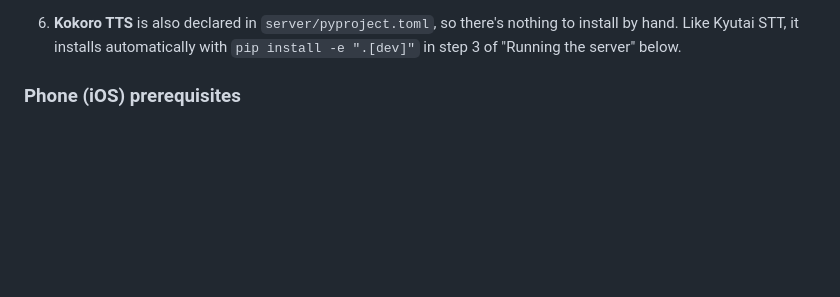
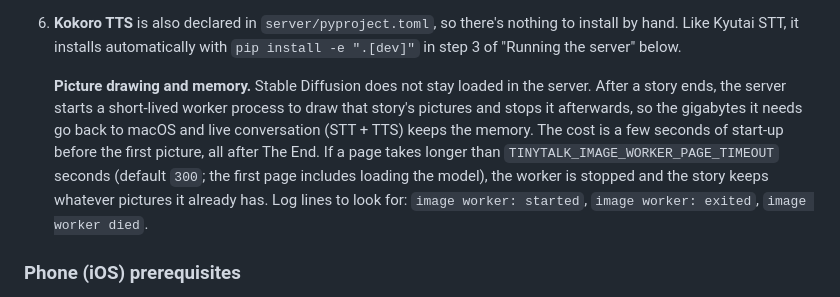
Before and after one commit to jessvb/tiny-talk-adventures, a Markdown page: README.md, the part around the change. Rendered like a GitHub page; blank space fills up the shorter version.

Commit message:
docs: README note on the short-lived image worker (#75)
Co-Authored-By: Claude Sonnet 5.5 <noreply@anthropic.com>
Claude-Session: https://claude.ai/code/session_01UN6MTdnWqmagVqFqmwTDxr

```diff
--- a/README.md
+++ b/README.md
@@ -195,6 +195,17 @@ passthrough.)
 6. **Kokoro TTS** is also declared in `server/pyproject.toml`, so there's
    nothing to install by hand. Like Kyutai STT, it installs automatically with
    `pip install -e ".[dev]"` in step 3 of "Running the server" below.
+
+   **Picture drawing and memory.** Stable Diffusion does not stay loaded in
+   the server. After a story ends, the server starts a short-lived worker
+   process to draw that story's pictures and stops it afterwards, so the
+   gigabytes it needs go back to macOS and live conversation (STT + TTS)
+   keeps the memory. The cost is a few seconds of start-up before the first
+   picture, all after The End. If a page takes longer than
+   `TINYTALK_IMAGE_WORKER_PAGE_TIMEOUT` seconds (default `300`; the first
+   page includes loading the model), the worker is stopped and the story
+   keeps whatever pictures it already has. Log lines to look for:
+   `image worker: started`, `image worker: exited`, `image worker died`.
 
 ### Phone (iOS) prerequisites
 
```
